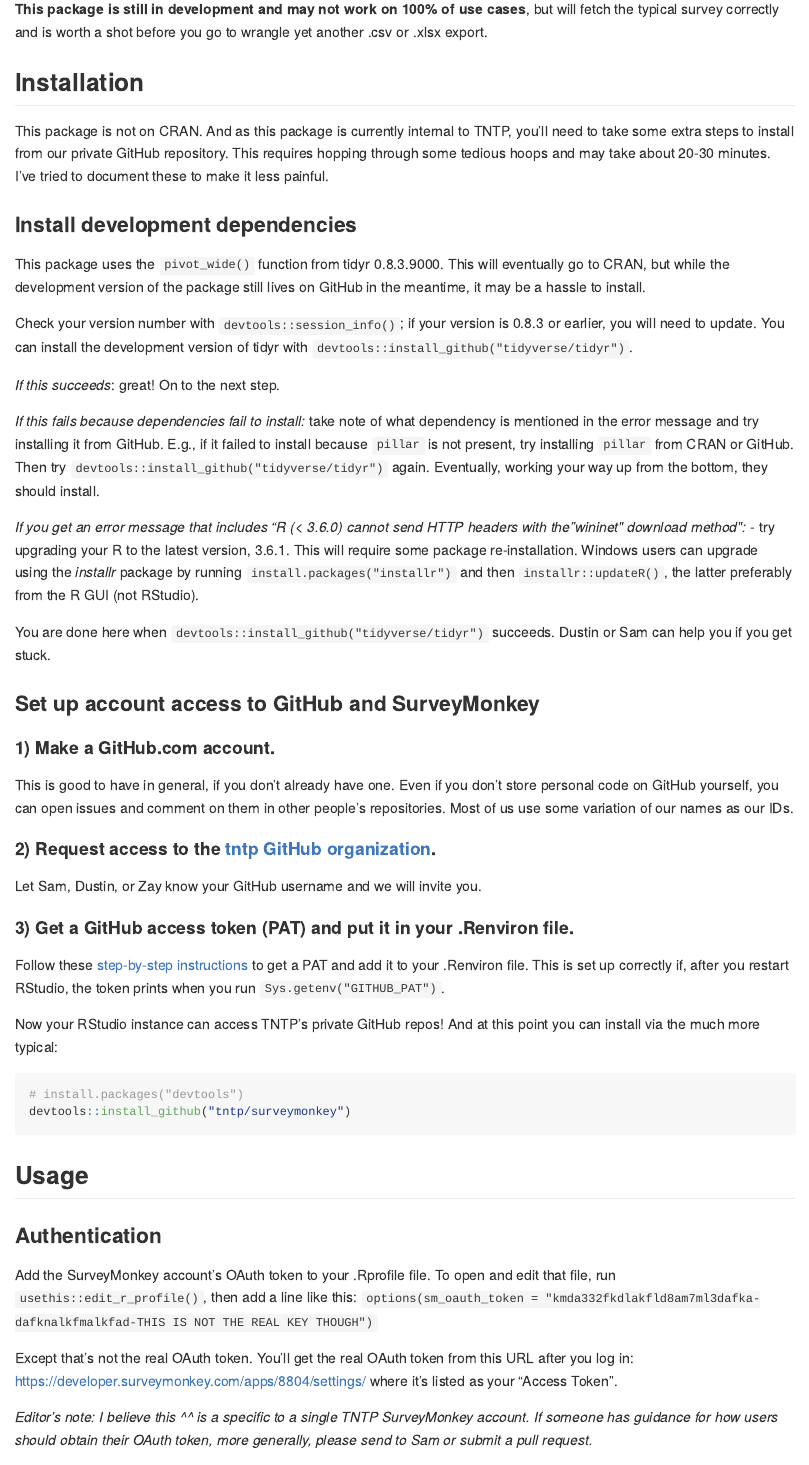
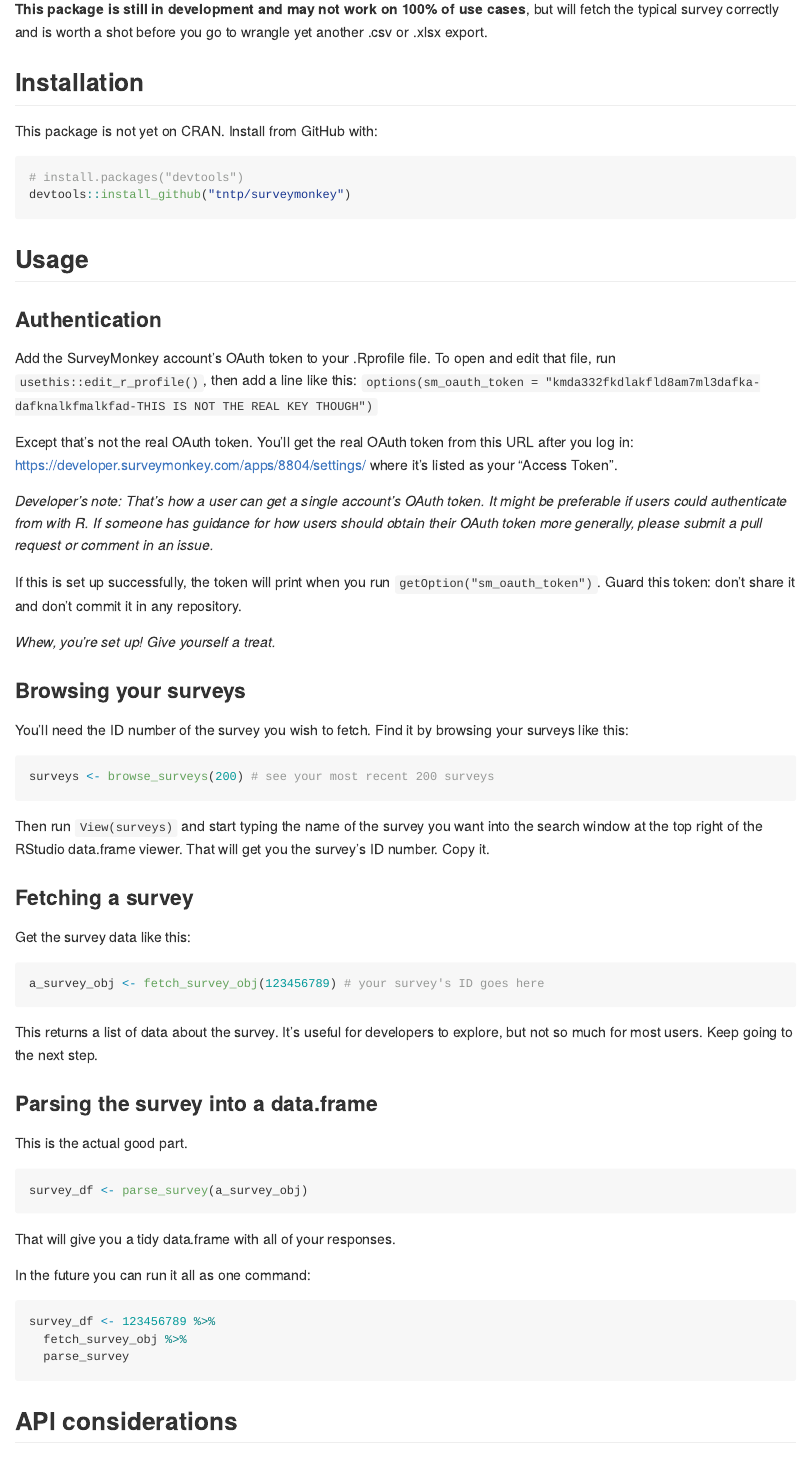
Before and after one commit to mattroumaya/surveymonkey, an R Markdown document (README.Rmd): the page in a window 1100 px wide, from 460 px down. The pictures show the output file README.md that the author committed with the source, drawn offline in the style of GitHub.

Commit message:
depend on tidyr 1.0.0 = many fewer hoops to jump through

````diff
--- a/README.Rmd
+++ b/README.Rmd
@@ -32,50 +32,12 @@
 
 ## Installation
 
-This package is not on CRAN.  And as this package is currently internal to TNTP, you'll need to take some extra steps to install from our private GitHub repository.  This requires hopping through some tedious hoops and may take about 20-30 minutes.  I've tried to document these to make it less painful.
-
-### Install development dependencies
-
-This package uses the `pivot_wide()` function from tidyr 0.8.3.9000.  This will eventually go to CRAN, but while the development version of the package still lives on GitHub in the meantime, it may be a hassle to install.
-
-Check your version number with
-`devtools::session_info()`; if your version is 0.8.3 or earlier, you
-will need to update. You can install the development version of tidyr
-with `devtools::install_github("tidyverse/tidyr")`.
-
-*If this succeeds*: great!  On to the next step.
-
-*If this fails because dependencies fail to install:* take note of what dependency is mentioned in the
-error message and try installing it from GitHub. E.g., if it failed to install because `pillar` is not present, try installing `pillar` from CRAN or GitHub.  Then try `devtools::install_github("tidyverse/tidyr")` again.  Eventually, working
-your way up from the bottom, they should install.
-
-*If you get an error message that includes "R (< 3.6.0) cannot send HTTP headers with the "wininet" download method":* - try upgrading your R to the latest version, 3.6.1.  This will require some package re-installation.  Windows users can upgrade using the *installr* package by running `install.packages("installr")` and then `installr::updateR()`, the latter preferably from the R GUI (not RStudio).
-
-You are done here when
-`devtools::install_github("tidyverse/tidyr")` succeeds.  Dustin or Sam can help you if you get stuck.
-
-### Set up account access to GitHub and SurveyMonkey
-
-#### 1) Make a GitHub.com account.
-
-This is good to have in general, if you don't already have one.  Even if you don't store personal code on GitHub yourself, you can open issues and comment on them in other people's repositories.  Most of us use some variation of our names as our IDs.
-
-#### 2) Request access to the [tntp GitHub organization](https://github.com/tntp/).
-
-Let Sam, Dustin, or Zay know your GitHub username and we will invite
-you.
-
-#### 3) Get a GitHub access token (PAT) and put it in your .Renviron file.
-
-Follow these [step-by-step instructions](https://happygitwithr.com/github-pat.html#step-by-step) to get a PAT and add it to your .Renviron file.  This is set up correctly if, after you restart RStudio, the token prints when you run `Sys.getenv("GITHUB_PAT")`.
-
-Now your RStudio instance can access TNTP's private GitHub repos!  And at this point you can install via the much more typical:
+This package is not yet on CRAN.  Install from GitHub with:
 
 ``` r
 # install.packages("devtools")
 devtools::install_github("tntp/surveymonkey")
 ```
-
 
 ## Usage
 
@@ -86,7 +48,7 @@
 
 Except that's not the real OAuth token.  You'll get the real OAuth token from this URL after you log in: https://developer.surveymonkey.com/apps/8804/settings/ where it's listed as your "Access Token".
 
-*Editor's note: I believe this ^^ is a specific to a single TNTP SurveyMonkey account.  If someone has guidance for how users should obtain their OAuth token, more generally, please send to Sam or submit a pull request.*
+*Developer's note: That's how a user can get a single account's OAuth token.  It might be preferable if users could authenticate from with R.  If someone has guidance for how users should obtain their OAuth token more generally, please submit a pull request or comment in an issue.*
 
 If this is set up successfully, the token will print when you run `getOption("sm_oauth_token")`.  Guard this token: don't share it and don't commit it in any repository.
 
````
Also changed, not shown: README.md, README.Rmd (2 more changed lines), 1 other file.
